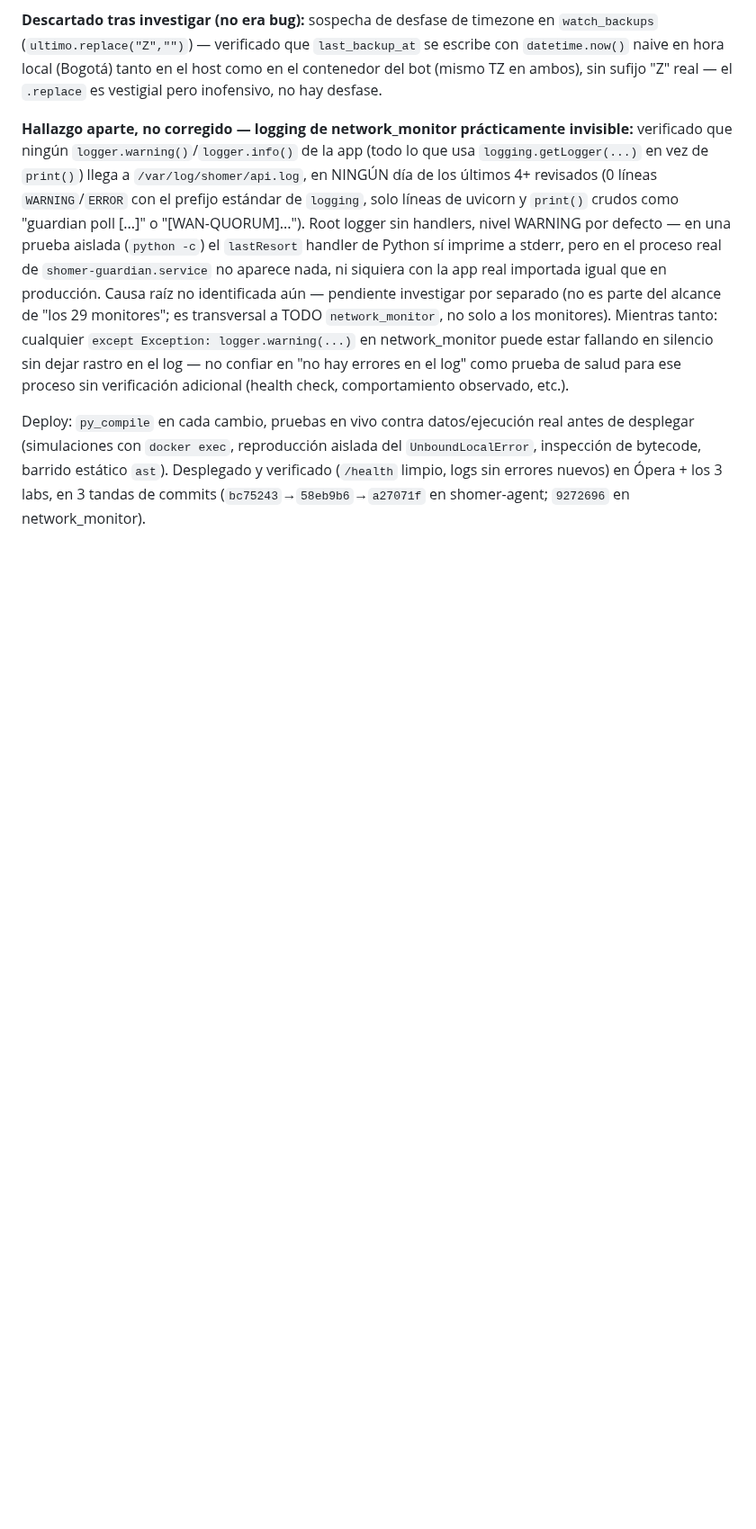
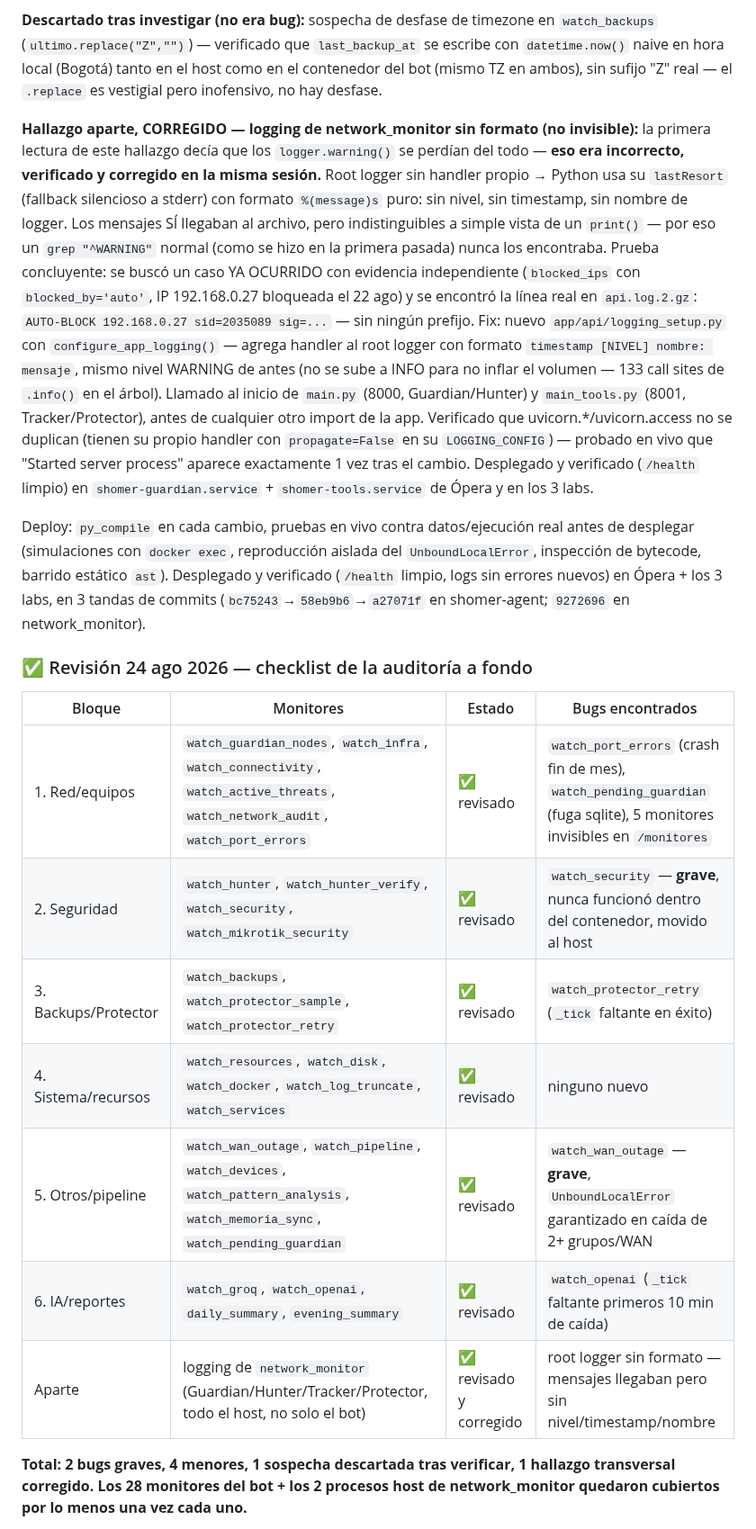
Before and after one commit to Jpad2025/shomer-sentinel, a Markdown page: CLAUDE.md, the part around one of its changes. Shown at 90% size. Drawn GitHub-style; blank space fills up the shorter version.

```diff
--- a/CLAUDE.md
+++ b/CLAUDE.md
@@ -472,23 +472,43 @@ ya no manda mensaje propio desde Sesión 74 cont.).
 (mismo TZ en ambos), sin sufijo "Z" real — el `.replace` es vestigial pero inofensivo, no hay
 desfase.
 
-**Hallazgo aparte, no corregido — logging de network_monitor prácticamente invisible:**
-verificado que ningún `logger.warning()`/`logger.info()` de la app (todo lo que usa
-`logging.getLogger(...)` en vez de `print()`) llega a `/var/log/shomer/api.log`, en NINGÚN
-día de los últimos 4+ revisados (0 líneas `WARNING`/`ERROR` con el prefijo estándar de
-`logging`, solo líneas de uvicorn y `print()` crudos como "guardian poll [...]" o
-"[WAN-QUORUM]..."). Root logger sin handlers, nivel WARNING por defecto — en una prueba
-aislada (`python -c`) el `lastResort` handler de Python sí imprime a stderr, pero en el
-proceso real de `shomer-guardian.service` no aparece nada, ni siquiera con la app real
-importada igual que en producción. Causa raíz no identificada aún — pendiente investigar por
-separado (no es parte del alcance de "los 29 monitores"; es transversal a TODO
-`network_monitor`, no solo a los monitores). Mientras tanto: cualquier `except Exception:
-logger.warning(...)` en network_monitor puede estar fallando en silencio sin dejar rastro en
-el log — no confiar en "no hay errores en el log" como prueba de salud para ese proceso sin
-verificación adicional (health check, comportamiento observado, etc.).
+**Hallazgo aparte, CORREGIDO — logging de network_monitor sin formato (no invisible):**
+la primera lectura de este hallazgo decía que los `logger.warning()` se perdían del todo —
+**eso era incorrecto, verificado y corregido en la misma sesión.** Root logger sin handler
+propio → Python usa su `lastResort` (fallback silencioso a stderr) con formato `%(message)s`
+puro: sin nivel, sin timestamp, sin nombre de logger. Los mensajes SÍ llegaban al archivo,
+pero indistinguibles a simple vista de un `print()` — por eso un `grep "^WARNING"` normal
+(como se hizo en la primera pasada) nunca los encontraba. Prueba concluyente: se buscó un
+caso YA OCURRIDO con evidencia independiente (`blocked_ips` con `blocked_by='auto'`,
+IP 192.168.0.27 bloqueada el 22 ago) y se encontró la línea real en `api.log.2.gz`:
+`AUTO-BLOCK 192.168.0.27 sid=2035089 sig=...` — sin ningún prefijo. Fix: nuevo
+`app/api/logging_setup.py` con `configure_app_logging()` — agrega handler al root logger con
+formato `timestamp [NIVEL] nombre: mensaje`, mismo nivel WARNING de antes (no se sube a INFO
+para no inflar el volumen — 133 call sites de `.info()` en el árbol). Llamado al inicio de
+`main.py` (8000, Guardian/Hunter) y `main_tools.py` (8001, Tracker/Protector), antes de
+cualquier otro import de la app. Verificado que uvicorn.*/uvicorn.access no se duplican
+(tienen su propio handler con `propagate=False` en su `LOGGING_CONFIG`) — probado en vivo
+que "Started server process" aparece exactamente 1 vez tras el cambio. Desplegado y
+verificado (`/health` limpio) en `shomer-guardian.service` + `shomer-tools.service` de Ópera
+y en los 3 labs.
 
 Deploy: `py_compile` en cada cambio, pruebas en vivo contra datos/ejecución real antes de
 desplegar (simulaciones con `docker exec`, reproducción aislada del `UnboundLocalError`,
 inspección de bytecode, barrido estático `ast`). Desplegado y verificado (`/health` limpio,
 logs sin errores nuevos) en Ópera + los 3 labs, en 3 tandas de commits
 (`bc75243`→`58eb9b6`→`a27071f` en shomer-agent; `9272696` en network_monitor).
+
+### ✅ Revisión 24 ago 2026 — checklist de la auditoría a fondo
+
+| Bloque | Monitores | Estado | Bugs encontrados |
+|---|---|---|---|
+| 1. Red/equipos | `watch_guardian_nodes`, `watch_infra`, `watch_connectivity`, `watch_active_threats`, `watch_network_audit`, `watch_port_errors` | ✅ revisado | `watch_port_errors` (crash fin de mes), `watch_pending_guardian` (fuga sqlite), 5 monitores invisibles en `/monitores` |
+| 2. Seguridad | `watch_hunter`, `watch_hunter_verify`, `watch_security`, `watch_mikrotik_security` | ✅ revisado | `watch_security` — **grave**, nunca funcionó dentro del contenedor, movido al host |
+| 3. Backups/Protector | `watch_backups`, `watch_protector_sample`, `watch_protector_retry` | ✅ revisado | `watch_protector_retry` (`_tick` faltante en éxito) |
+| 4. Sistema/recursos | `watch_resources`, `watch_disk`, `watch_docker`, `watch_log_truncate`, `watch_services` | ✅ revisado | ninguno nuevo |
+| 5. Otros/pipeline | `watch_wan_outage`, `watch_pipeline`, `watch_devices`, `watch_pattern_analysis`, `watch_memoria_sync`, `watch_pending_guardian` | ✅ revisado | `watch_wan_outage` — **grave**, `UnboundLocalError` garantizado en caída de 2+ grupos/WAN |
+| 6. IA/reportes | `watch_groq`, `watch_openai`, `daily_summary`, `evening_summary` | ✅ revisado | `watch_openai` (`_tick` faltante primeros 10 min de caída) |
+| Aparte | logging de `network_monitor` (Guardian/Hunter/Tracker/Protector, todo el host, no solo el bot) | ✅ revisado y corregido | root logger sin formato — mensajes llegaban pero sin nivel/timestamp/nombre |
+
+**Total: 2 bugs graves, 4 menores, 1 sospecha descartada tras verificar, 1 hallazgo transversal corregido. Los 28 monitores del bot + los 2 procesos host de network_monitor quedaron cubiertos por lo menos una vez cada uno.**
+
```
Also changed, not shown: other parts of CLAUDE.md (+20 -0 lines), PENDIENTES_LAB.md (+6 -9 lines), docs/PENDIENTES_LAB.md (+6 -9 lines).
